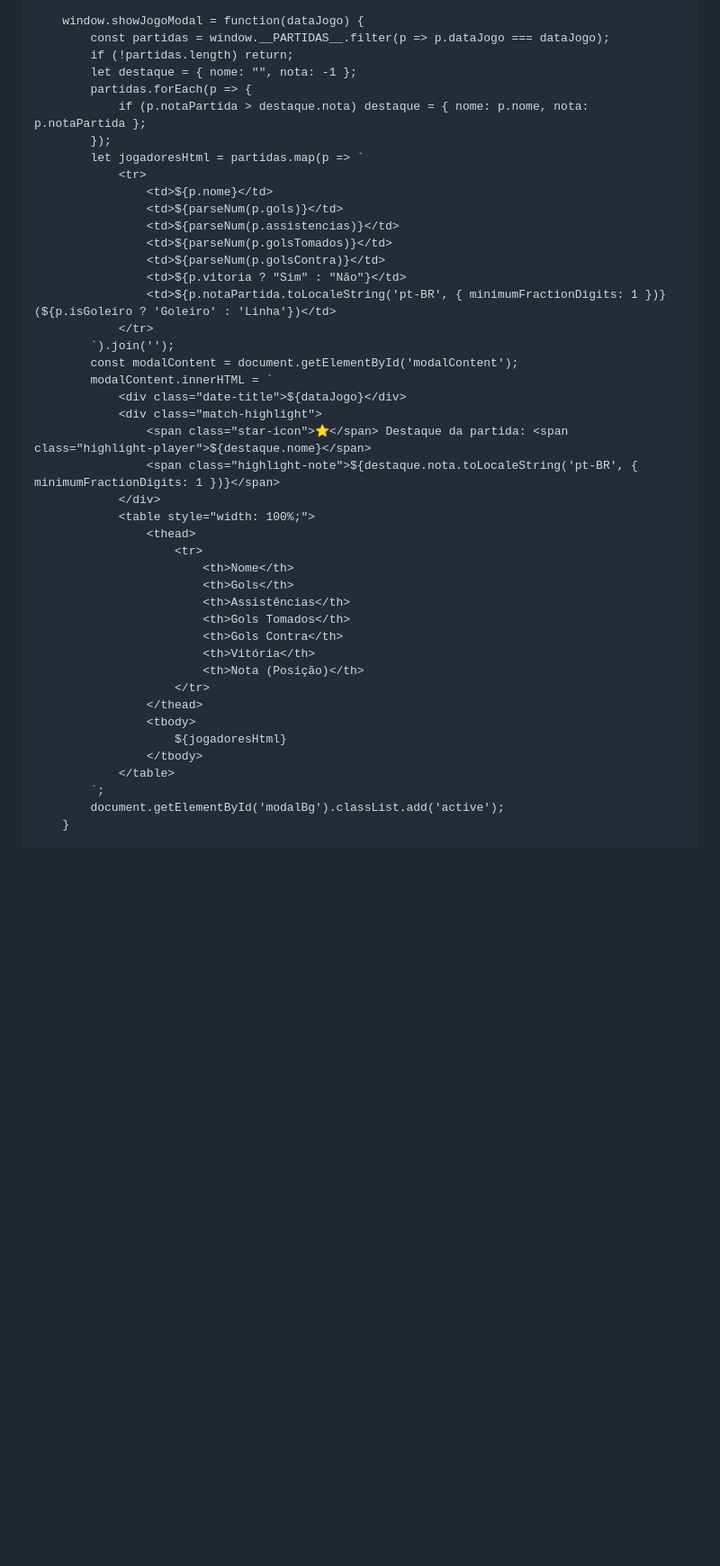
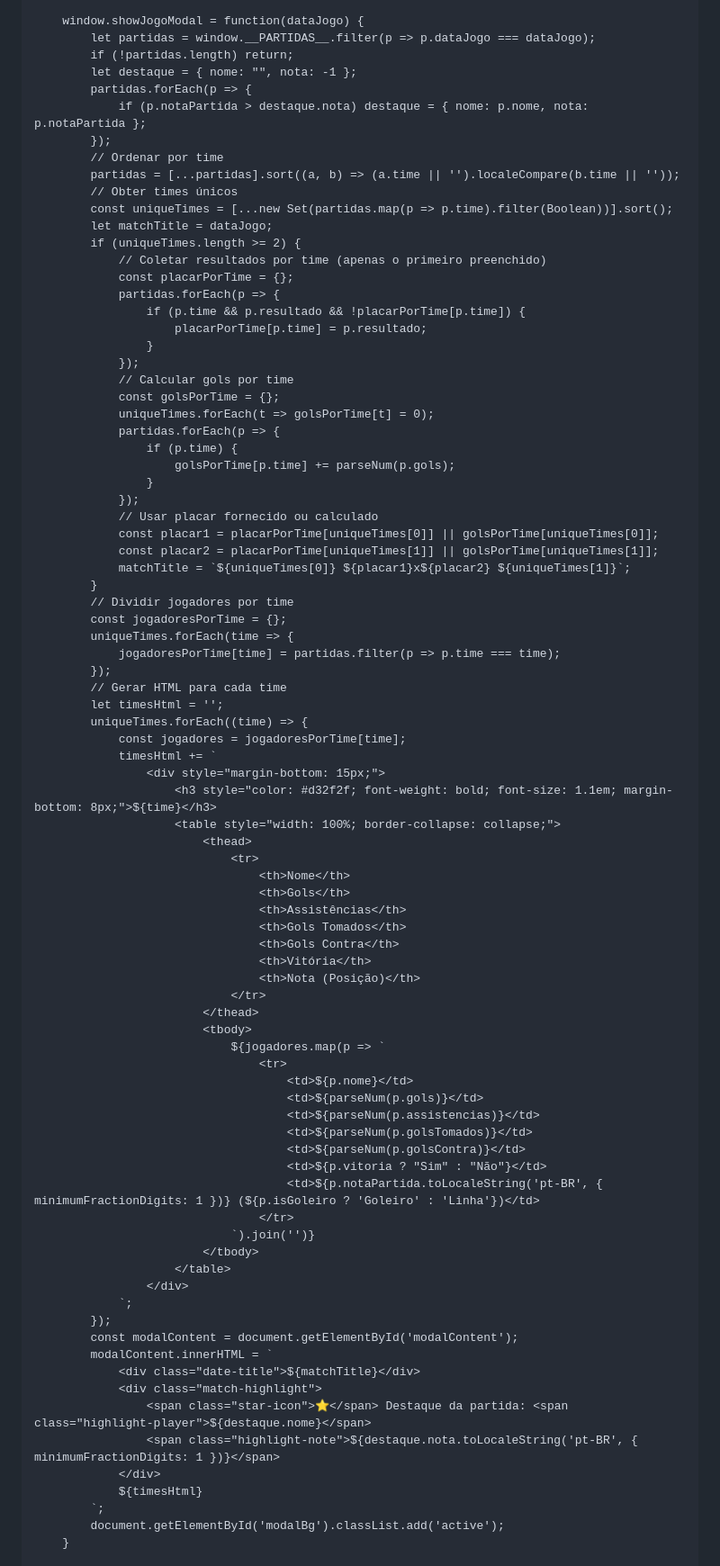
Before and after one commit to ittokki/Futebol, a Markdown page: README.md, the part around one of its changes. Shown at 90% size. Rendered like a GitHub page; blank space fills up the shorter version.

```diff
--- a/README.md
+++ b/README.md
@@ -795,46 +797,87 @@
         }
 
         window.showJogoModal = function(dataJogo) {
-            const partidas = window.__PARTIDAS__.filter(p => p.dataJogo === dataJogo);
+            let partidas = window.__PARTIDAS__.filter(p => p.dataJogo === dataJogo);
             if (!partidas.length) return;
             let destaque = { nome: "", nota: -1 };
             partidas.forEach(p => {
                 if (p.notaPartida > destaque.nota) destaque = { nome: p.nome, nota: p.notaPartida };
             });
-            let jogadoresHtml = partidas.map(p => `
-                <tr>
-                    <td>${p.nome}</td>
-                    <td>${parseNum(p.gols)}</td>
-                    <td>${parseNum(p.assistencias)}</td>
-                    <td>${parseNum(p.golsTomados)}</td>
-                    <td>${parseNum(p.golsContra)}</td>
-                    <td>${p.vitoria ? "Sim" : "Não"}</td>
-                    <td>${p.notaPartida.toLocaleString('pt-BR', { minimumFractionDigits: 1 })} (${p.isGoleiro ? 'Goleiro' : 'Linha'})</td>
-                </tr>
-            `).join('');
+            // Ordenar por time
+            partidas = [...partidas].sort((a, b) => (a.time || '').localeCompare(b.time || ''));
+            // Obter times únicos
+            const uniqueTimes = [...new Set(partidas.map(p => p.time).filter(Boolean))].sort();
+            let matchTitle = dataJogo;
+            if (uniqueTimes.length >= 2) {
+                // Coletar resultados por time (apenas o primeiro preenchido)
+                const placarPorTime = {};
+                partidas.forEach(p => {
+                    if (p.time && p.resultado && !placarPorTime[p.time]) {
+                        placarPorTime[p.time] = p.resultado;
+                    }
+                });
+                // Calcular gols por time
+                const golsPorTime = {};
+                uniqueTimes.forEach(t => golsPorTime[t] = 0);
+                partidas.forEach(p => {
+                    if (p.time) {
+                        golsPorTime[p.time] += parseNum(p.gols);
+                    }
+                });
+                // Usar placar fornecido ou calculado
+                const placar1 = placarPorTime[uniqueTimes[0]] || golsPorTime[uniqueTimes[0]];
+                const placar2 = placarPorTime[uniqueTimes[1]] || golsPorTime[uniqueTimes[1]];
+                matchTitle = `${uniqueTimes[0]} ${placar1}x${placar2} ${uniqueTimes[1]}`;
+            }
+            // Dividir jogadores por time
+            const jogadoresPorTime = {};
+            uniqueTimes.forEach(time => {
+                jogadoresPorTime[time] = partidas.filter(p => p.time === time);
+            });
+            // Gerar HTML para cada time
+            let timesHtml = '';
+            uniqueTimes.forEach((time) => {
+                const jogadores = jogadoresPorTime[time];
+                timesHtml += `
+                    <div style="margin-bottom: 15px;">
+                        <h3 style="color: #d32f2f; font-weight: bold; font-size: 1.1em; margin-bottom: 8px;">${time}</h3>
+                        <table style="width: 100%; border-collapse: collapse;">
+                            <thead>
+                                <tr>
+                                    <th>Nome</th>
+                                    <th>Gols</th>
+                                    <th>Assistências</th>
+                                    <th>Gols Tomados</th>
+                                    <th>Gols Contra</th>
+                                    <th>Vitória</th>
+                                    <th>Nota (Posição)</th>
+                                </tr>
+                            </thead>
+                            <tbody>
+                                ${jogadores.map(p => `
+                                    <tr>
+                                        <td>${p.nome}</td>
+                                        <td>${parseNum(p.gols)}</td>
+                                        <td>${parseNum(p.assistencias)}</td>
+                                        <td>${parseNum(p.golsTomados)}</td>
+                                        <td>${parseNum(p.golsContra)}</td>
+                                        <td>${p.vitoria ? "Sim" : "Não"}</td>
+                                        <td>${p.notaPartida.toLocaleString('pt-BR', { minimumFractionDigits: 1 })} (${p.isGoleiro ? 'Goleiro' : 'Linha'})</td>
+                                    </tr>
+                                `).join('')}
+                            </tbody>
+                        </table>
+                    </div>
+                `;
+            });
             const modalContent = document.getElementById('modalContent');
             modalContent.innerHTML = `
-                <div class="date-title">${dataJogo}</div>
+                <div class="date-title">${matchTitle}</div>
                 <div class="match-highlight">
                     <span class="star-icon">⭐</span> Destaque da partida: <span class="highlight-player">${destaque.nome}</span>
                     <span class="highlight-note">${destaque.nota.toLocaleString('pt-BR', { minimumFractionDigits: 1 })}</span>
                 </div>
-                <table style="width: 100%;">
-                    <thead>
-                        <tr>
-                            <th>Nome</th>
-                            <th>Gols</th>
-                            <th>Assistências</th>
-                            <th>Gols Tomados</th>
-                            <th>Gols Contra</th>
-                            <th>Vitória</th>
-                            <th>Nota (Posição)</th>
-                        </tr>
-                    </thead>
-                    <tbody>
-                        ${jogadoresHtml}
-                    </tbody>
-                </table>
+                ${timesHtml}
             `;
             document.getElementById('modalBg').classList.add('active');
         }
```
Also changed, not shown: other parts of README.md (+5 -3 lines).
